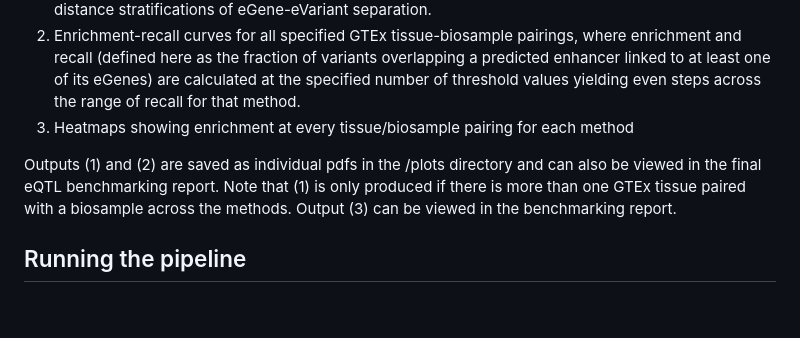
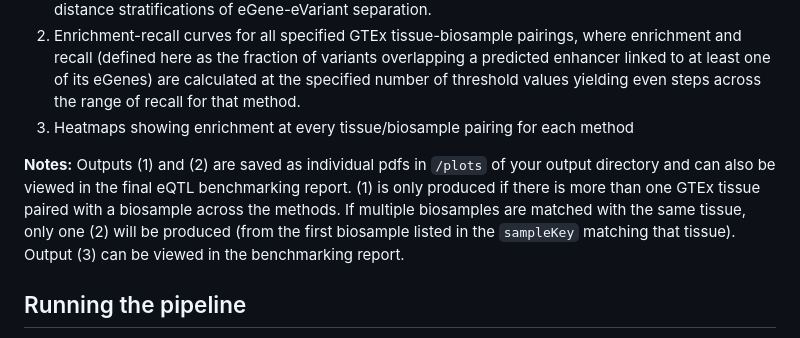
Before and after one commit to EngreitzLab/eQTLEnrichment, a Markdown page: README.md, the part around the change. Rendered like a GitHub page; blank space fills up the shorter version.

Commit message:
update README formatting

```diff
--- a/README.md
+++ b/README.md
@@ -6,7 +6,7 @@ Running this pipeline will produce:
 2. Enrichment-recall curves for all specified GTEx tissue-biosample pairings, where enrichment and recall (defined here as the fraction of variants overlapping a predicted enhancer linked to at least one of its eGenes) are calculated at the specified number of threshold values yielding even steps across the range of recall for that method.
 3. Heatmaps showing enrichment at every tissue/biosample pairing for each method
 
-Outputs (1) and (2) are saved as individual pdfs in the /plots directory and can also be viewed in the final eQTL benchmarking report. Note that (1) is only produced if there is more than one GTEx tissue paired with a biosample across the methods. Output (3) can be viewed in the benchmarking report.
+**Notes:** Outputs (1) and (2) are saved as individual pdfs in  `/plots` of your output directory and can also be viewed in the final eQTL benchmarking report. (1) is only produced if there is more than one GTEx tissue paired with a biosample across the methods. If multiple biosamples are matched with the same tissue, only one (2) will be produced (from the first biosample listed in the `sampleKey` matching that tissue). Output (3) can be viewed in the benchmarking report.
 
 ## Running the pipeline
 To run the pipeline, call each of the rules `first` through `fifth` in consecutive order as shown in the example `workflow/run-GM12878_predictors.sh` file. Each rule is dependent on successful completion of the previous ones to successfully run. Note that at this time, rule `fifth`, which generates the final benchmarking report, will not run if there is only one tissue/biosample match.
```
